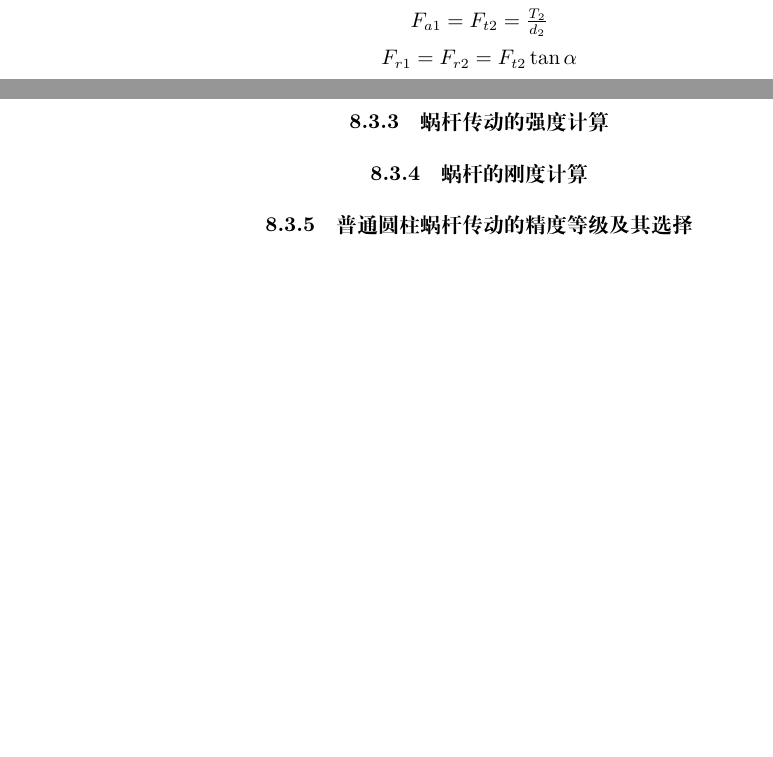
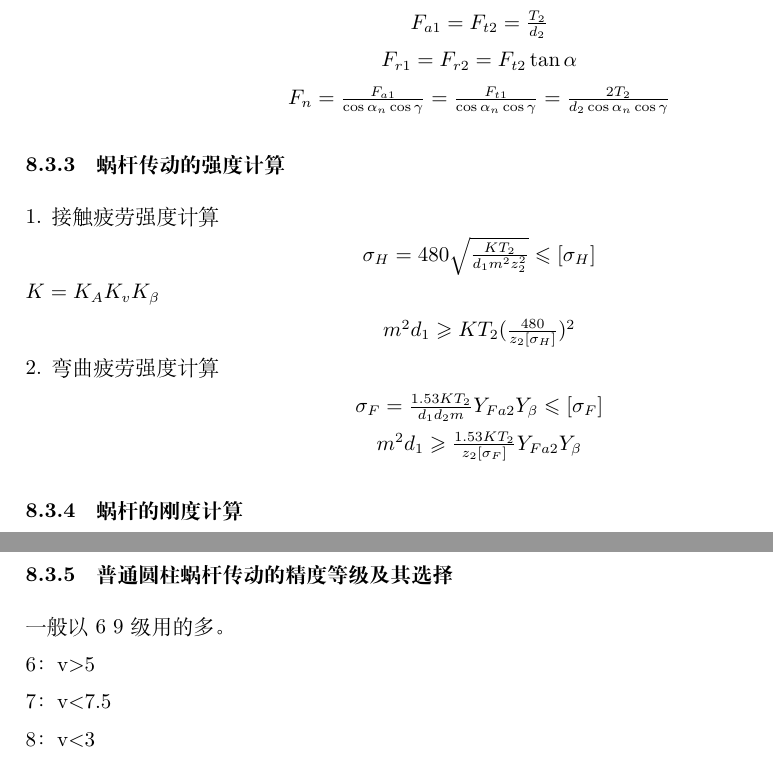
Before and after one commit to LinhengXilan/mechenical-design, a LaTeX document (design.tex): two parts of pages 35 and 36 of 37 before the commit and two parts of pages 35 and 36 of 38 after it, joined at a grey line, cut so that both start at the same text, the shorter picture padded with empty space. Compiled offline with XeLaTeX.

Commit message:
2025-11-26-1

```diff
--- a/design.tex
+++ b/design.tex
@@ -1316,16 +1316,29 @@ $\alpha_{a1} = \alpha_{t2}$\\
 \centering$F_{t1}=F_{a2}=\frac{2T_1}{d_1}$\\
 $F_{a1}=F_{t2}=\frac{T_2}{d_2}$\\
 $F_{r1}=F_{r2}=F_{t2}\tan\alpha$\\
-%$$\\\\\\\\\\\\\\\\\\\\\\\\\\\\\\\\\\\\\\\\\\\\\\\\\\\\\\\\\\\\\\\\\\\\\\\\\\\\\\\\\\\\\\\\\\\\\\\\\\\\\\\\\\\\\\\\\\\\\\\\\\\\\\\\\\\\\\\\\\\\\\\\\\\\\\\\\\\\\\\\\\\\\\\\\\\\\\\\\\\\\\\\\\\\\\\\\\\\\\\\\\\\\\\\\\\\\\\\\\\\\\\\\\\\\\\\\\\\\\\\\\\\\\\\\\\\\\\\\\\\\\\\\\\\\\\\\\\\\\\\\\\\\\\\\\\\\\\\\\\\\\\\\\\\\\\\\\\\\\\\\\\\\\\\\\\\\\\\\\\\\\\\\\\\\\\\\\\\\\\\\\\\\\\\\\\\\\\\\\\\\\\\\\\\\\\\\\\\\\\\\\\\\\\\\\\\\\\\\\\\\\\\\\\\\\\\\\\\\\\\\\\\\\\\\\\\\\\\\\\\\\\\\\\\\\\\\\\\\\\\\\\\\\\\\\\\\\\\\\\\\\\\\\\\\\\\\\\\\\\\\\\\\\\\\\\\\\\\\\\\\\\\\\\\\\\\\\\\\\\\\\\\\\\\\\\\\\\\\\\\\\\\\\\\\\\\\\\\\\\\\\\\\\\\\\\\\\\\\\\\\\\\\\\\\\\\\\\\\\\\\\\\\\\\\\\\\\\\\\\\\\\\\\\\\\\\\\\\\\\\\\\\\\\\\\\\\\\\\\\\\\\\\\\\\\\\\\\\\\\\\\\\\\\\\\\\\\\\\\\\\\\\\\\\\\\\\\\\\\\\\\\\\\\\\\\\\\\\\\\\\\\\\\\\\\\\\\\\\\\\\\\\\\\\\\\\\\\\\\\\\\\\\\\\\\\\\\\\\\\\\\\\\\\\\\\\\\\\\\\\\\\\\\\\\\\\\\\\\\\\\\\\\\\\\\\\\\\\\\\\\\\\\\\\\\\\\
-%\raggedright\\\centering$$\\\raggedright\\\centering$$\\\raggedright\\\centering$$\\\raggedright\\\centering$$\\\raggedright\\\centering$$\\\raggedright\\\centering$$\\\raggedright\\\centering$$\\\raggedright\\\centering$$\\\raggedright\\\centering$$\\\raggedright\\\centering$$\\\raggedright\\\centering$$\\\raggedright\\\centering$$\\\raggedright\\\centering$$\\\raggedright\\\centering$$\\\raggedright\\\centering$$\\\raggedright\\\centering$$\\\raggedright\\\centering$$\\\raggedright\\\centering$$\\\raggedright\\\centering$$\\\raggedright\\\centering$$\\\raggedright\\\centering$$\\\raggedright\\\centering$$\\\raggedright\\\centering$$\\\raggedright\\\centering$$\\\raggedright\\\centering$$\\\raggedright\\\centering$$\\\raggedright\\\centering$$\\\raggedright\\\centering$$\\\raggedright\\\centering$$\\\raggedright\\\centering$$\\\raggedright\\\centering$$\\\raggedright\\\centering$$\\\raggedright\\\centering$$\\\raggedright\\\centering$$\\\raggedright\\\centering$$\\\raggedright\\\centering$$\\\raggedright\\\centering$$\\\raggedright\\\centering$$\\\raggedright\\\centering$$\\\raggedright\\
-
-\subsubsection{蜗杆传动的强度计算}
-
-\subsubsection{蜗杆的刚度计算}
-
-\subsubsection{普通圆柱蜗杆传动的精度等级及其选择}
+$F_n=\frac{F_{a1}}{\cos\alpha_n\cos\gamma}=\frac{F_{t1}}{\cos\alpha_n\cos\gamma}=\frac{2T_2}{d_2\cos\alpha_n\cos\gamma}$\\
+
+\raggedright\subsubsection{蜗杆传动的强度计算}
+1. 接触疲劳强度计算\\
+\centering$\sigma_H=480\sqrt{\frac{KT_2}{d_1m^2z^2_2}}\leqslant[\sigma_H]$\\
+\raggedright $K=K_AK_vK_\beta$\\
+\centering$m^2d_1\geqslant KT_2(\frac{480}{z_2[\sigma_H]})^2$\\
+\raggedright 2. 弯曲疲劳强度计算\\
+\centering$\sigma_F=\frac{1.53KT_2}{d_1d_2m}Y_{Fa2}Y_\beta\leqslant[\sigma_F]$\\
+$m^2d_1\geqslant\frac{1.53KT_2}{z_2[\sigma_F]}Y_{Fa2}Y_\beta$\\
+
+\raggedright\subsubsection{蜗杆的刚度计算}
+\centering$y=\frac{\sqrt{F^2_{t1}+F^2_{r1}}}{48EI}L'^3\leqslant[y]$\\
+
+\raggedright\subsubsection{普通圆柱蜗杆传动的精度等级及其选择}
+一般以6~9级用的多。\\
+6：v>5\\
+7：v<7.5\\
+8：v<3\\
 
 \subsection{圆弧圆柱蜗杆传动设计计算}
+%\\\\\\\\\\\\\\\\\\\\\\\\\\\\\\\\\\\\\\\\\\\\\\\\\\\\\\\\\\\\\\\\\\\\\\\\\\\\\\\\\\\\\\\\\\\\\\\\\\\\\\\\\\\\\\\\\\\\\\\\\\\\\\\\\\\\\\\\\\\\\\\\\\\\\\\\\\\\\\\\\\\\\\\\\\\\\\\\\\\\\\\\\\\\\\\\\\\\\\\\\\\\\\\\\\\\\\\\\\\\\\\\\\\\\\\\\\\\\\\\\\\\\\\\\\\\\\\\\\\\\\\\\\\\\\\\\\\\\\\\\\\\\\\\\\\\\\\\\\\\\\\\\\\\\\\\\\\\\\\\\\\\\\\\\\\\\\\\\\\\\\\\\\\\\\\\\\\\\\\\\\\\\\\\\\\\\\\\\\\\\\\\\\\\\\\\\\\\\\\\\\\\\\\\\\\\\\\\\\\\\\\\\\\\\\\\\\\\\\\\\\\\\\\\\\\\\\\\\\\\\\\\\\\\\\\\\\\\\\\\\\\\\\\\\\\\\\\\\\\\\\\\\\\\\\\\\\\\\\\\\\\\\\\\\\\\\\\\\\\\\\\\\\\\\\\\\\\\\\\\\\\\\\\\\\\\\\\\\\\\\\\\\\\\\\\\\\\\\\\\\\\\\\\\\\\\\\\\\\\\\\\\\\\\\\\\\\\\\\\\\\\\\\\\\\\\\\\\\\\\\\\\\\\\\\\\\\\\\\\\\\\\\\\\\\\\\\\\\\\\\\\\\\\\\\\\\\\\\\\\\\\\\\\\\\\\\\\\\\\\\\\\\\\\\\\\\\\\\\\\\\\\\\\\\\\\\\\\\\\\\\\\\\\\\\\\\\\\\\\\\\\\\\\\\\\\\\\\\\\\\\\\\\\\\\\\\\\\\\\\\\\\\\\\\\\\\\\\\\\\\\\\\\\\\\\\\\\\\\\\\\\\\\\\\\\\\\\\\\\\\\\
+%\centering$$\\\raggedright\\\centering$$\\\raggedright\\\centering$$\\\raggedright\\\centering$$\\\raggedright\\\centering$$\\\raggedright\\\centering$$\\\raggedright\\\centering$$\\\raggedright\\\centering$$\\\raggedright\\\centering$$\\\raggedright\\\centering$$\\\raggedright\\\centering$$\\\raggedright\\\centering$$\\\raggedright\\\centering$$\\\raggedright\\\centering$$\\\raggedright\\\centering$$\\\raggedright\\\centering$$\\\raggedright\\\centering$$\\\raggedright\\\centering$$\\\raggedright\\\centering$$\\\raggedright\\\centering$$\\\raggedright\\\centering$$\\\raggedright\\\centering$$\\\raggedright\\\centering$$\\\raggedright\\\centering$$\\\raggedright\\\centering$$\\\raggedright\\\centering$$\\\raggedright\\\centering$$\\\raggedright\\\centering$$\\\raggedright\\\centering$$\\\raggedright\\\centering$$\\\raggedright\\\centering$$\\\raggedright\\\centering$$\\\raggedright\\\centering$$\\\raggedright\\\centering$$\\\raggedright\\\centering$$\\\raggedright\\
 \subsubsection{概述}
 
 \subsubsection{圆弧圆柱蜗杆传动强度计算}
```
Also changed, not shown: design.pdf.
